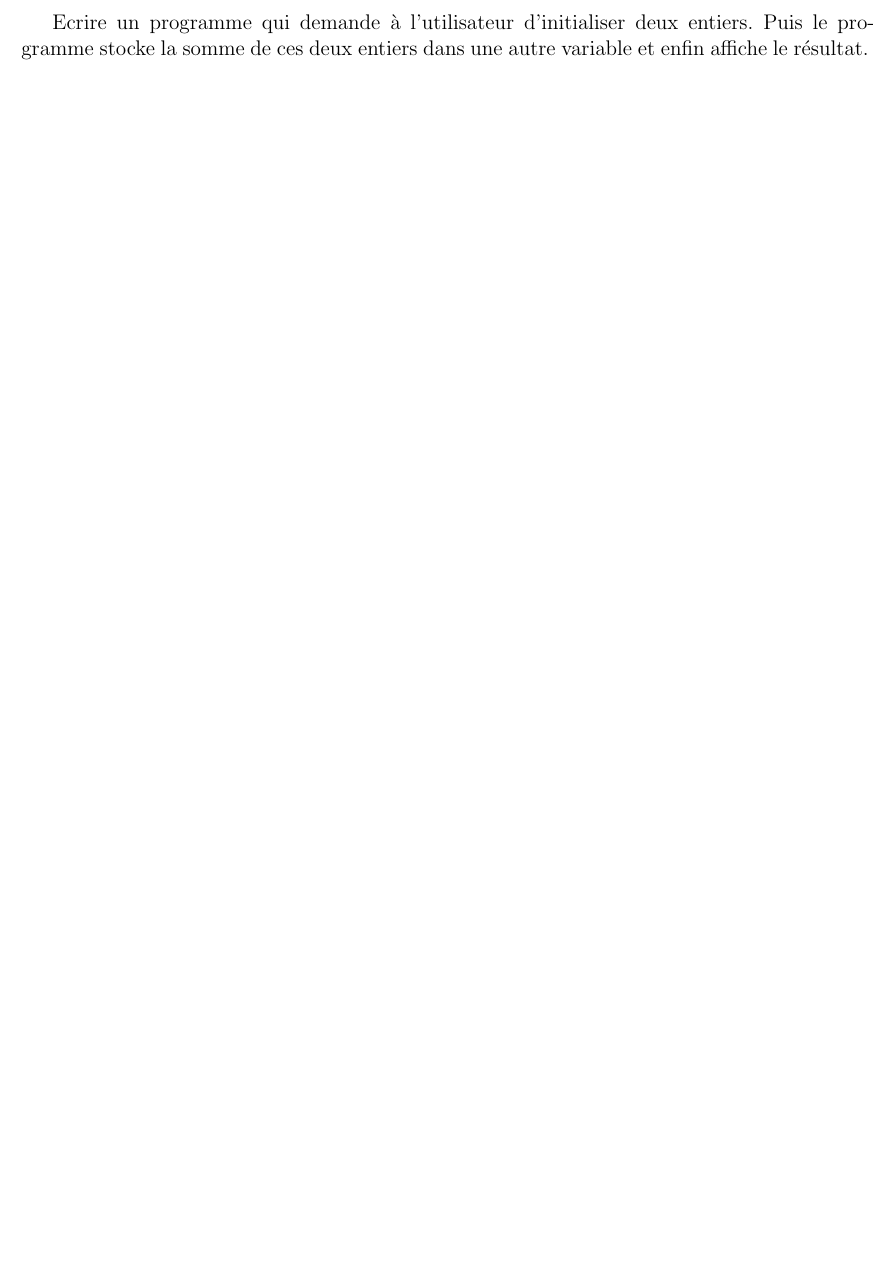
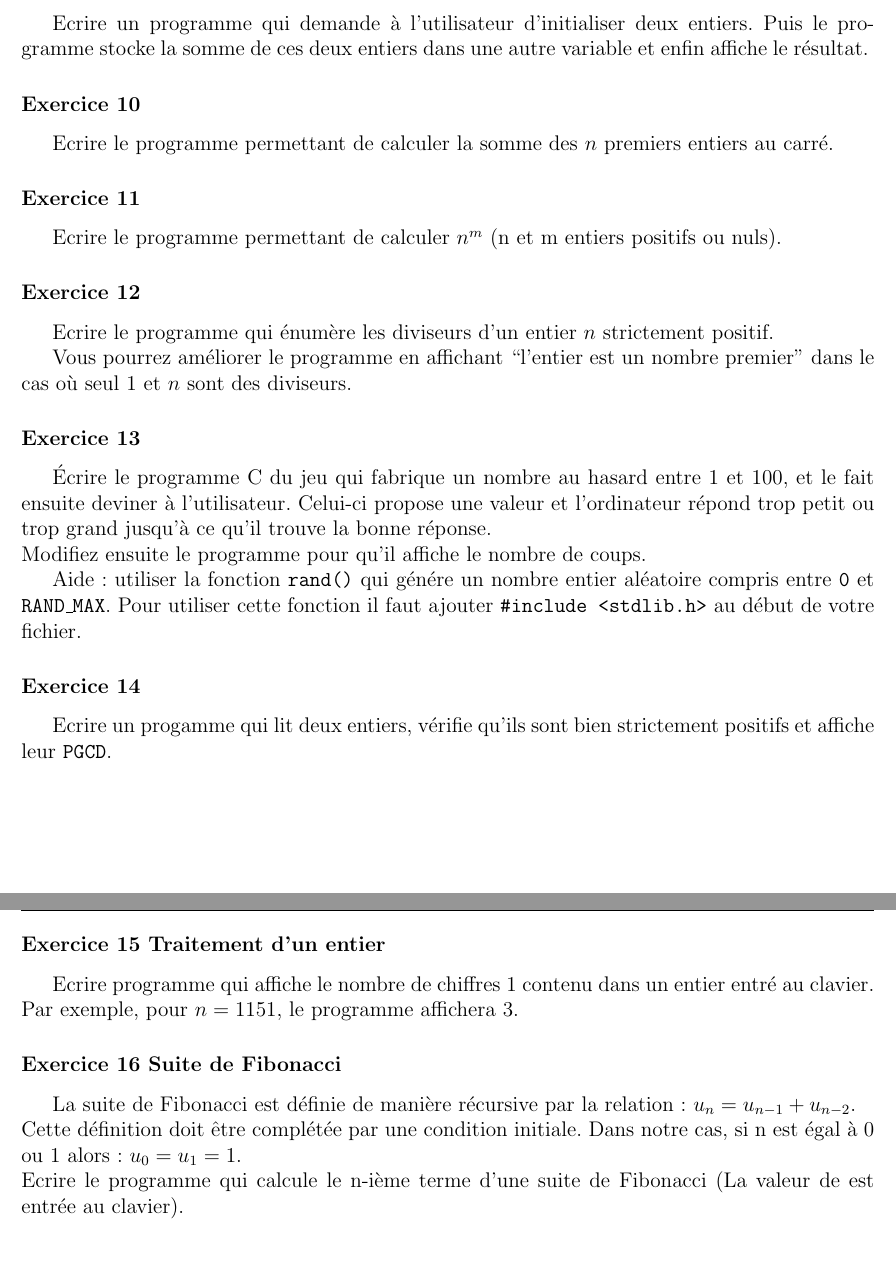
Before and after one commit to brajard/td-rob3, a LaTeX document (TP1.tex): part of page 3 of 3 before the commit and two parts of pages 3 and 4 of 4 after it, the two joined at a grey line, cut so that both start at the same text, the shorter picture padded with empty space. Compiled offline with pdfLaTeX; the source files are stored in an older character set and shown here as Unicode.

Commit message:
draft TP1

```diff
--- a/TP1.tex
+++ b/TP1.tex
@@ -13,6 +13,7 @@
 \usepackage{xcomment}
 \usepackage{array}
 \usepackage{rotating}
+\usepackage{hyperref}
 
 \textwidth17cm
 \textheight25cm
@@ -347,4 +350,138 @@ int main(void)
 \end{solution}
 
 
+
+\exercice{}
+Ecrire le programme permettant de  calculer la somme des $n$ premiers entiers au carr\'e.
+\begin{solution}
+\begin{verbatim}
+#include <stdio.h>
+int main()
+{
+int  i,somme_carre, n;
+printf("Entrer n  \n");
+scanf("%d",&n);
+somme_carre=0;
+for (i=1;i<=n;i++)
+	somme_carre+=i*i;
+printf("  somme au carre  %d  \n",somme_carre);
+return(0);
+}
+\end{verbatim}
+\end{solution}
+
+\exercice{}
+Ecrire le programme permettant de calculer $n^m$ (n et m entiers positifs ou nuls).
+
+\exercice{}
+Ecrire le programme qui énumère les diviseurs d'un entier $n$
+strictement positif.
+
+Vous pourrez améliorer le programme en affichant ``l'entier est un
+nombre premier'' dans le cas où seul $1$ et $n$ sont des diviseurs.
+
+
+\exercice{}
+Écrire le programme C du jeu qui fabrique un nombre au hasard entre 1
+et 100, et le fait ensuite deviner à l'utilisateur. Celui-ci propose une valeur et
+l'ordinateur répond trop petit ou trop grand jusqu'à ce qu'il trouve la bonne
+réponse. \\
+Modifiez ensuite le programme pour qu'il affiche le nombre de coups.
+
+Aide: utiliser la fonction \texttt{rand()} qui génére un nombre entier aléatoire compris entre \texttt{0} et \texttt{RAND\_MAX}. Pour utiliser cette fonction il faut ajouter \texttt{\#include <stdlib.h>} au début de votre fichier.
+
+\begin{solution}
+
+\begin{verbatim}
+#include <stdio.h>
+#include <stdlib.h>
+/* Fonction principale */
+
+
+int main(void)
+{
+  int n;
+  int l;
+  int linf,lsup;
+  int cnt;
+  n=rand()%100;
+  l=-1;
+  cnt=0;
+  linf=0;
+  lsup=100;
+  while(l!=n)
+    {
+      cnt++;
+      printf("\nEntrez un nombre entre %d et %d : ",linf,lsup);
+      scanf("%d",&l);
+	if (l<n)
+	  {
+	    printf("\n Le nombre à trouver est plus grand");
+	    linf=l;
+	  }
+      if(l>n)
+	{
+	  printf("\n Le nombre à trouver est plus petit");
+	  lsup=l;
+	}
+    }
+  printf("\n Vous avez trouvé le bon nombre : %d en %d essais\n",n,cnt);
+  return(0);
+}
+\end{verbatim}
+\end{solution}
+
+
+\exercice{}
+Ecrire un progamme qui lit deux entiers, v\'erifie qu'ils sont bien strictement positifs
+et affiche leur {\tt PGCD}.
+\begin{solution}
+\begin{verbatim}
+int a,b,c;
+scanf("%d",&a);
+scanf("%d",&b);
+if ( (a>0) && (b>0) )
+{
+  if ( a < b )
+  {
+    c = a;
+    a = b;
+    b = c;
+  }
+  printf("PGCD(%d,%d) = ",a,b);
+  while( b != 0 )
+  {
+    c = a % b;
+    a = b;
+    b = c;
+  }
+  printf("%d\n",a);
+}
+\end{verbatim}
+\end{solution}
+
+\exercice {Traitement d'un entier}
+
+Ecrire programme qui affiche le nombre de chiffres 1 contenu dans
+un entier entré au clavier. Par exemple, pour $n=1151$, le programme affichera $3$.
+\begin{solution}
+\begin{algorithmic}[1]
+\REQUIRE{$n$: entier}
+\ENSURE{$c$: entier}
+\STATE $c \leftarrow 0$
+\WHILE{$n \ne 0$}
+\IF{$n\%10 = 1$}
+\STATE $c \leftarrow c+1$
+\ENDIF
+\STATE $n \leftarrow n/10$
+\ENDWHILE
+\end{algorithmic}
+\end{solution}
+
+\exercice {Suite de Fibonacci}
+La suite de Fibonacci est définie de manière récursive par la relation : $u_n = u_{n-1} + u_{n-2}$.\\
+Cette définition doit être complétée par une condition initiale. Dans notre cas, si n est égal à 0 ou 1 alors : $u_0=u_1=1$.\\
+Ecrire le programme qui calcule le n-ième terme d'une suite de Fibonacci (La valeur de est entrée au clavier).
 \end{document}
+
+\end{document}
```
Also changed, not shown: TP1.tex (22 more changed lines).
